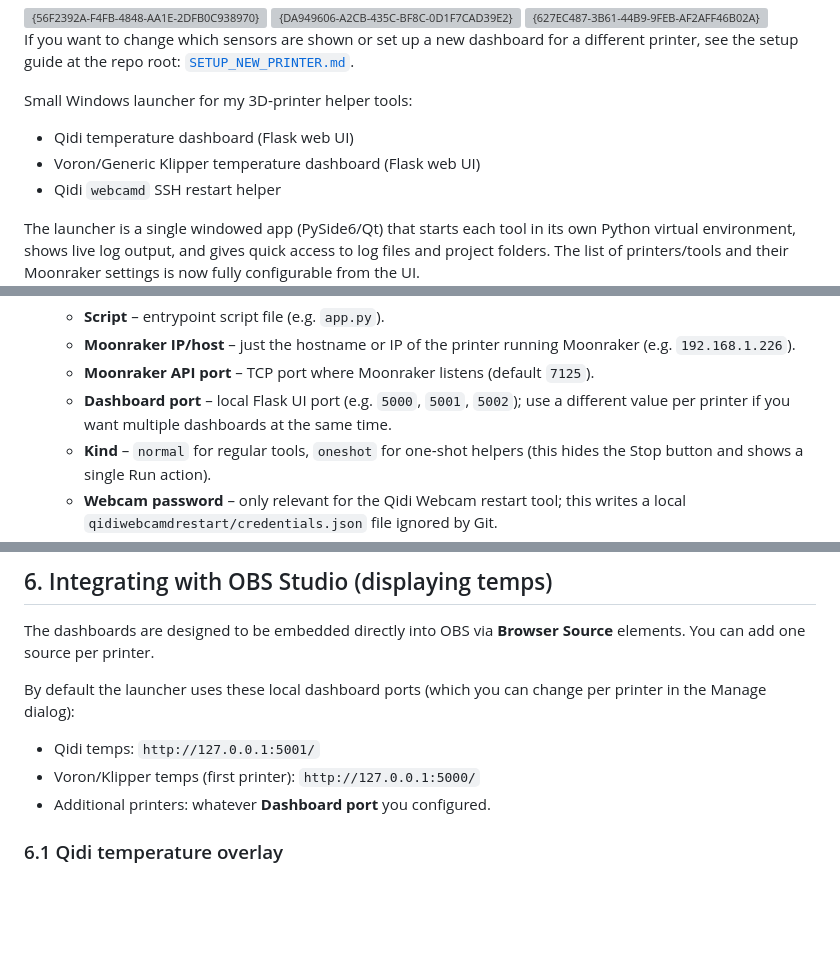
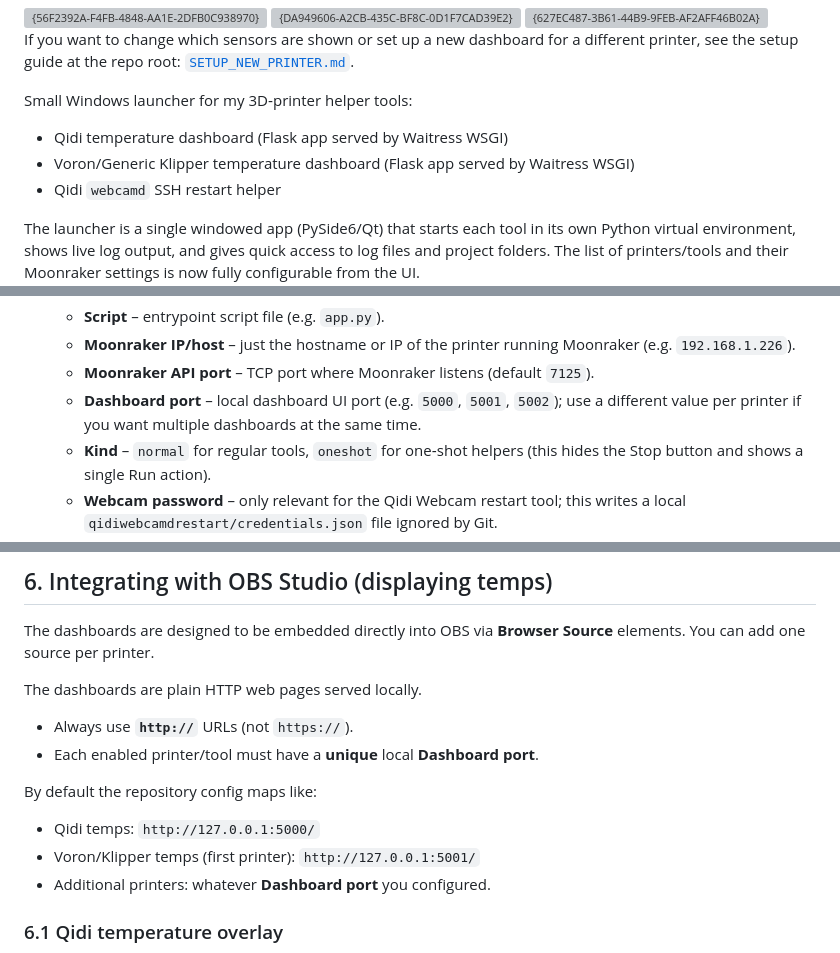
Before and after one commit to oernster/3D-Printer-Launcher, a Markdown page: README.md, 3 parts joined by grey strips. Rendered like a GitHub page; blank space fills up the shorter version; grey boxes are pictures that could not be loaded.

```diff
--- a/README.md
+++ b/README.md
@@ -14,8 +14,8 @@ different printer, see the setup guide at the repo root:
 
 Small Windows launcher for my 3D‑printer helper tools:
 
-- Qidi temperature dashboard (Flask web UI)
-- Voron/Generic Klipper temperature dashboard (Flask web UI)
+- Qidi temperature dashboard (Flask app served by Waitress WSGI)
+- Voron/Generic Klipper temperature dashboard (Flask app served by Waitress WSGI)
 - Qidi `webcamd` SSH restart helper
 
 The launcher is a single windowed app (PySide6/Qt) that starts each tool in its
@@ -120,9 +120,9 @@ UI.
    - **Moonraker IP/host** – just the hostname or IP of the printer running
      Moonraker (e.g. `192.168.1.226`).
    - **Moonraker API port** – TCP port where Moonraker listens (default `7125`).
-   - **Dashboard port** – local Flask UI port (e.g. `5000`, `5001`, `5002`);
-     use a different value per printer if you want multiple dashboards at the
-     same time.
+    - **Dashboard port** – local dashboard UI port (e.g. `5000`, `5001`, `5002`);
+      use a different value per printer if you want multiple dashboards at the
+      same time.
    - **Kind** – `normal` for regular tools, `oneshot` for one‑shot helpers
      (this hides the Stop button and shows a single Run action).
    - **Webcam password** – only relevant for the Qidi Webcam restart tool; this
@@ -181,11 +181,15 @@ within the log view so they never run off the side of the window.
 The dashboards are designed to be embedded directly into OBS via **Browser
 Source** elements. You can add one source per printer.
 
-By default the launcher uses these local dashboard ports (which you can change
-per printer in the Manage dialog):
+The dashboards are plain HTTP web pages served locally.
 
-- Qidi temps: `http://127.0.0.1:5001/`
-- Voron/Klipper temps (first printer): `http://127.0.0.1:5000/`
+- Always use **`http://`** URLs (not `https://`).
+- Each enabled printer/tool must have a **unique** local **Dashboard port**.
+
+By default the repository config maps like:
+
+- Qidi temps: `http://127.0.0.1:5000/`
+- Voron/Klipper temps (first printer): `http://127.0.0.1:5001/`
 - Additional printers: whatever **Dashboard port** you configured.
 
 ### 6.1 Qidi temperature overlay
```
Also changed, not shown: other parts of README.md (+1 -1 lines), DEVELOPMENT_README.md (+7 -0 lines), SETUP_NEW_PRINTER.md (+15 -5 lines).
